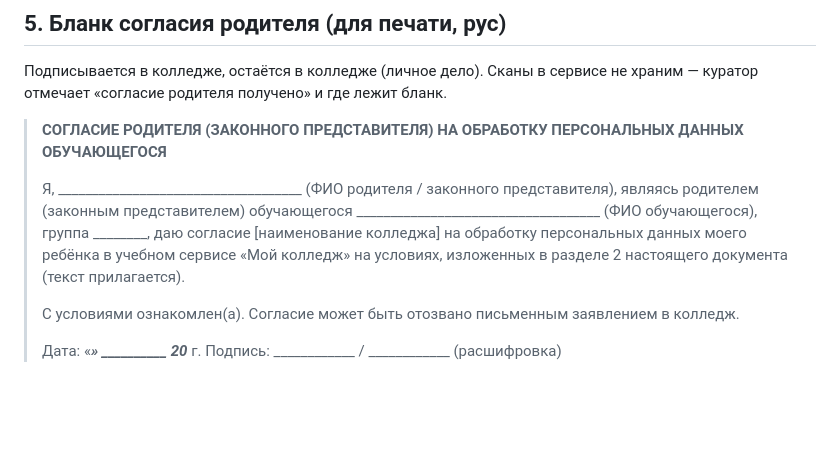
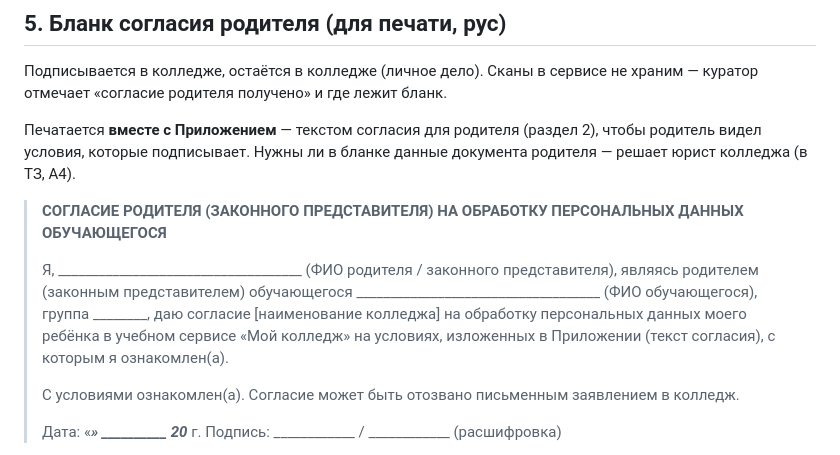
Before and after one commit to svlab27-web/college-tutor, a Markdown page: docs/consent-draft.md, the part around the change. GitHub-like rendering; blank space fills up the shorter version.

Commit message:
docs(consent): бланк родителя — условия в Приложении, печатается вместе с текстом согласия
Co-Authored-By: Claude Opus 5.5 <noreply@anthropic.com>

```diff
--- a/docs/consent-draft.md
+++ b/docs/consent-draft.md
@@ -91,12 +91,14 @@
 
 Подписывается в колледже, остаётся в колледже (личное дело). Сканы в сервисе не храним — куратор отмечает «согласие родителя получено» и где лежит бланк.
 
+Печатается **вместе с Приложением** — текстом согласия для родителя (раздел 2), чтобы родитель видел условия, которые подписывает. Нужны ли в бланке данные документа родителя — решает юрист колледжа (в ТЗ, А4).
+
 > **СОГЛАСИЕ РОДИТЕЛЯ (ЗАКОННОГО ПРЕДСТАВИТЕЛЯ) НА ОБРАБОТКУ ПЕРСОНАЛЬНЫХ ДАННЫХ ОБУЧАЮЩЕГОСЯ**
 >
 > Я, ____________________________________ (ФИО родителя / законного представителя),
 > являясь родителем (законным представителем) обучающегося
 > ____________________________________ (ФИО обучающегося), группа ________,
-> даю согласие [наименование колледжа] на обработку персональных данных моего ребёнка в учебном сервисе «Мой колледж» на условиях, изложенных в разделе 2 настоящего документа (текст прилагается).
+> даю согласие [наименование колледжа] на обработку персональных данных моего ребёнка в учебном сервисе «Мой колледж» на условиях, изложенных в Приложении (текст согласия), с которым я ознакомлен(а).
 >
 > С условиями ознакомлен(а). Согласие может быть отозвано письменным заявлением в колледж.
 >
```
